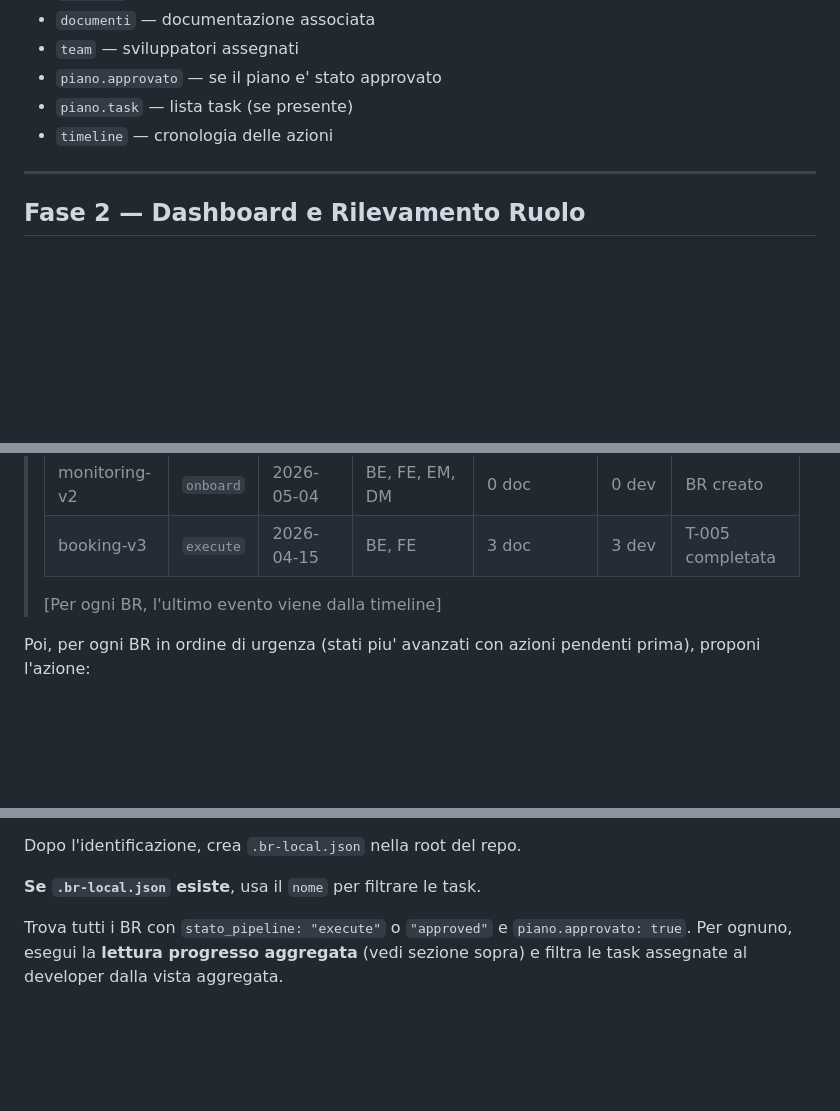
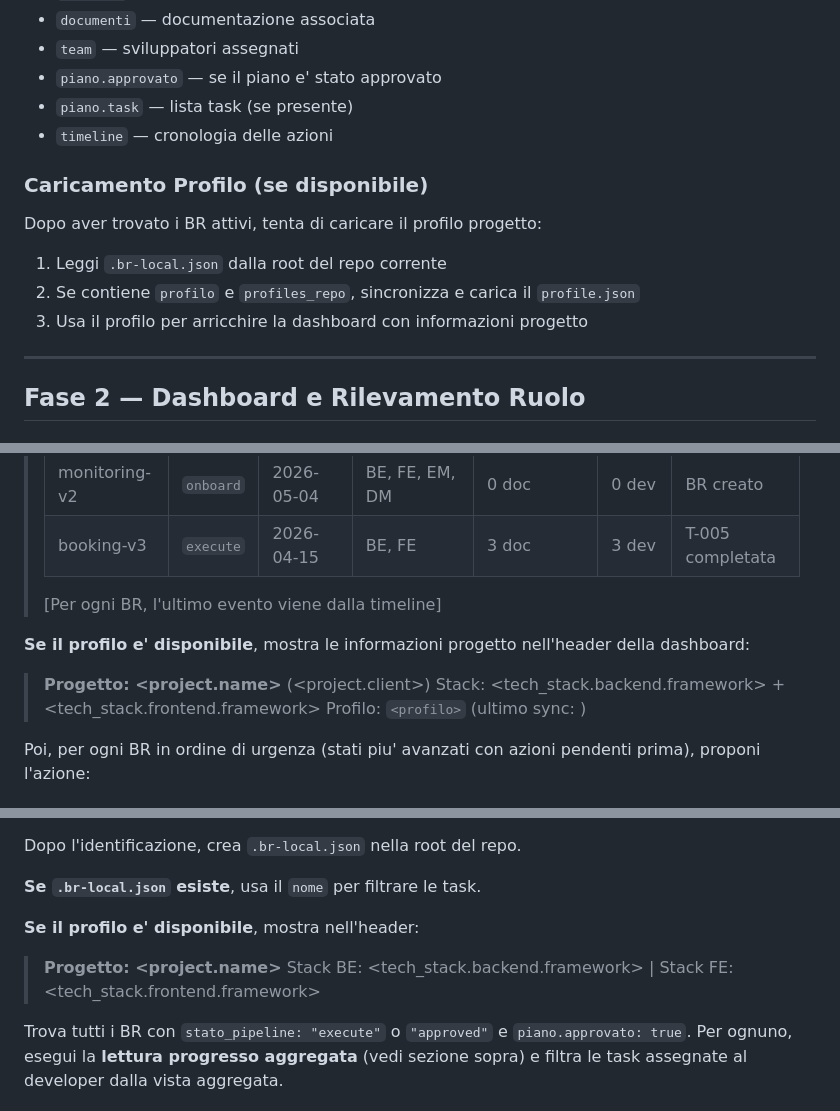
Before and after one commit to davide94melis/claude-flow, a Markdown page: skills/br-pipeline/SKILL.md, 3 parts joined by grey strips. Drawn GitHub-style; blank space fills up the shorter version.

Commit message:
feat: show profile info in br-pipeline dashboard

```diff
--- a/skills/br-pipeline/SKILL.md
+++ b/skills/br-pipeline/SKILL.md
@@ -75,6 +75,14 @@ Per ogni `brs/*/manifest.json` trovato, leggi:
 - `piano.task` — lista task (se presente)
 - `timeline` — cronologia delle azioni
 
+### Caricamento Profilo (se disponibile)
+
+Dopo aver trovato i BR attivi, tenta di caricare il profilo progetto:
+
+1. Leggi `.br-local.json` dalla root del repo corrente
+2. Se contiene `profilo` e `profiles_repo`, sincronizza e carica il `profile.json`
+3. Usa il profilo per arricchire la dashboard con informazioni progetto
+
 ---
 
 ## Fase 2 — Dashboard e Rilevamento Ruolo
@@ -151,6 +159,12 @@ Mostra una tabella riassuntiva di tutti i BR:
 >
 > [Per ogni BR, l'ultimo evento viene dalla timeline]
 
+**Se il profilo e' disponibile**, mostra le informazioni progetto nell'header della dashboard:
+
+> **Progetto: <project.name>** (<project.client>)
+> Stack: <tech_stack.backend.framework> + <tech_stack.frontend.framework>
+> Profilo: `<profilo>` (ultimo sync: <data pull>)
+
 Poi, per ogni BR in ordine di urgenza (stati piu' avanzati con azioni pendenti prima), proponi l'azione:
 
 > ### Azioni suggerite
@@ -197,6 +211,11 @@ Il file ha questo formato:
 Dopo l'identificazione, crea `.br-local.json` nella root del repo.
 
 **Se `.br-local.json` esiste**, usa il `nome` per filtrare le task.
+
+**Se il profilo e' disponibile**, mostra nell'header:
+
+> **Progetto: <project.name>**
+> Stack BE: <tech_stack.backend.framework> | Stack FE: <tech_stack.frontend.framework>
 
 Trova tutti i BR con `stato_pipeline: "execute"` o `"approved"` e `piano.approvato: true`. Per ognuno, esegui la **lettura progresso aggregata** (vedi sezione sopra) e filtra le task assegnate al developer dalla vista aggregata.
 
```
